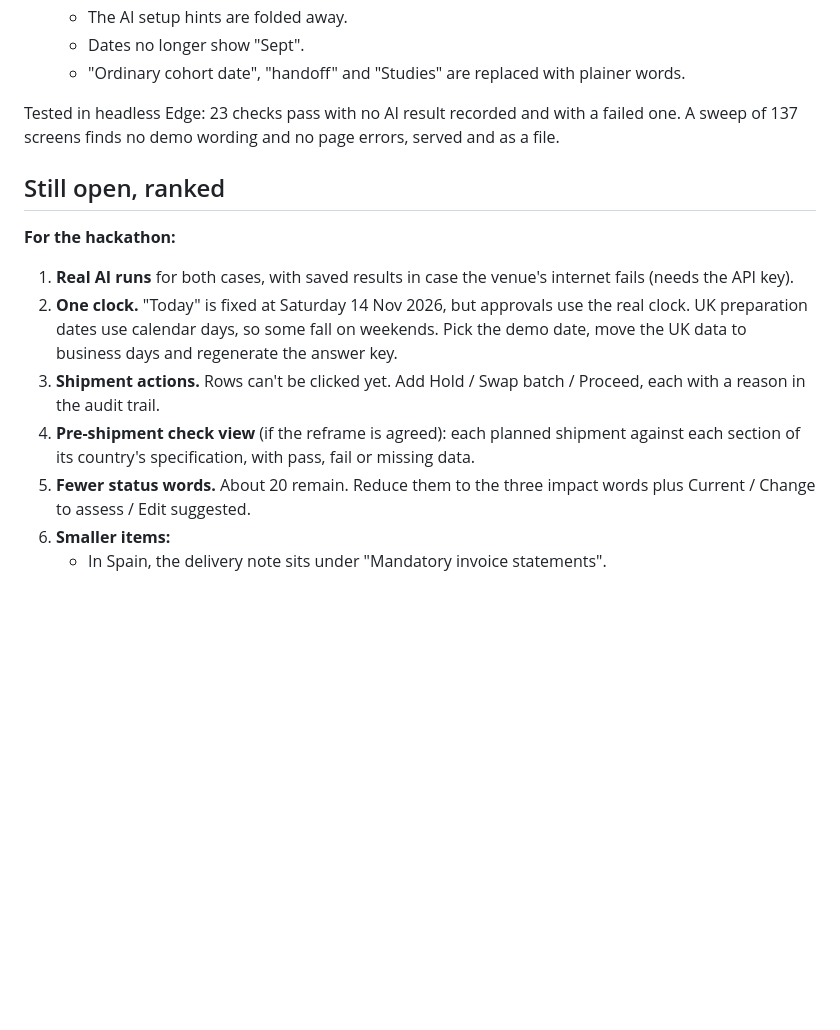
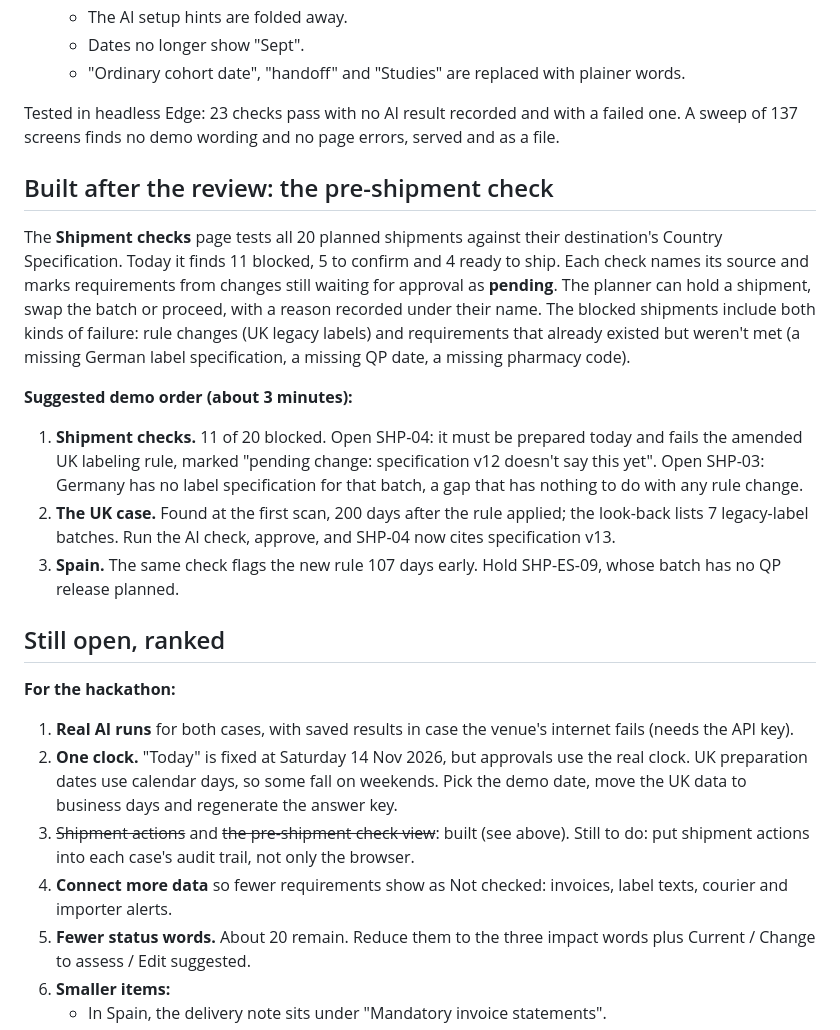
Before and after one commit to Gpanaritis/ClinRadar, a Markdown page: RegChain-AI-Product-Review.md, the part around the change. Drawn GitHub-style; blank space fills up the shorter version.

```diff
--- a/RegChain-AI-Product-Review.md
+++ b/RegChain-AI-Product-Review.md
@@ -55,13 +55,22 @@ What nobody seems to offer is the link from a country's requirements to **specif
 
 Tested in headless Edge: 23 checks pass with no AI result recorded and with a failed one. A sweep of 137 screens finds no demo wording and no page errors, served and as a file.
 
+## Built after the review: the pre-shipment check
+
+The **Shipment checks** page tests all 20 planned shipments against their destination's Country Specification. Today it finds 11 blocked, 5 to confirm and 4 ready to ship. Each check names its source and marks requirements from changes still waiting for approval as **pending**. The planner can hold a shipment, swap the batch or proceed, with a reason recorded under their name. The blocked shipments include both kinds of failure: rule changes (UK legacy labels) and requirements that already existed but weren't met (a missing German label specification, a missing QP date, a missing pharmacy code).
+
+**Suggested demo order (about 3 minutes):**
+1. **Shipment checks.** 11 of 20 blocked. Open SHP-04: it must be prepared today and fails the amended UK labeling rule, marked "pending change: specification v12 doesn't say this yet". Open SHP-03: Germany has no label specification for that batch, a gap that has nothing to do with any rule change.
+2. **The UK case.** Found at the first scan, 200 days after the rule applied; the look-back lists 7 legacy-label batches. Run the AI check, approve, and SHP-04 now cites specification v13.
+3. **Spain.** The same check flags the new rule 107 days early. Hold SHP-ES-09, whose batch has no QP release planned.
+
 ## Still open, ranked
 
 **For the hackathon:**
 1. **Real AI runs** for both cases, with saved results in case the venue's internet fails (needs the API key).
 2. **One clock.** "Today" is fixed at Saturday 14 Nov 2026, but approvals use the real clock. UK preparation dates use calendar days, so some fall on weekends. Pick the demo date, move the UK data to business days and regenerate the answer key.
-3. **Shipment actions.** Rows can't be clicked yet. Add Hold / Swap batch / Proceed, each with a reason in the audit trail.
-4. **Pre-shipment check view** (if the reframe is agreed): each planned shipment against each section of its country's specification, with pass, fail or missing data.
+3. ~~Shipment actions~~ and ~~the pre-shipment check view~~: built (see above). Still to do: put shipment actions into each case's audit trail, not only the browser.
+4. **Connect more data** so fewer requirements show as Not checked: invoices, label texts, courier and importer alerts.
 5. **Fewer status words.** About 20 remain. Reduce them to the three impact words plus Current / Change to assess / Edit suggested.
 6. **Smaller items:**
    - In Spain, the delivery note sits under "Mandatory invoice statements".
```
Also changed, not shown: README.md (+1 -1 lines), RegChain-AI-Screen-Guide.md (+22 -0 lines), screens/01-overview.png, screens/18-shipment-checks.png (added), screens/18b-shipment-check-detail.png (added), 2 other files.
